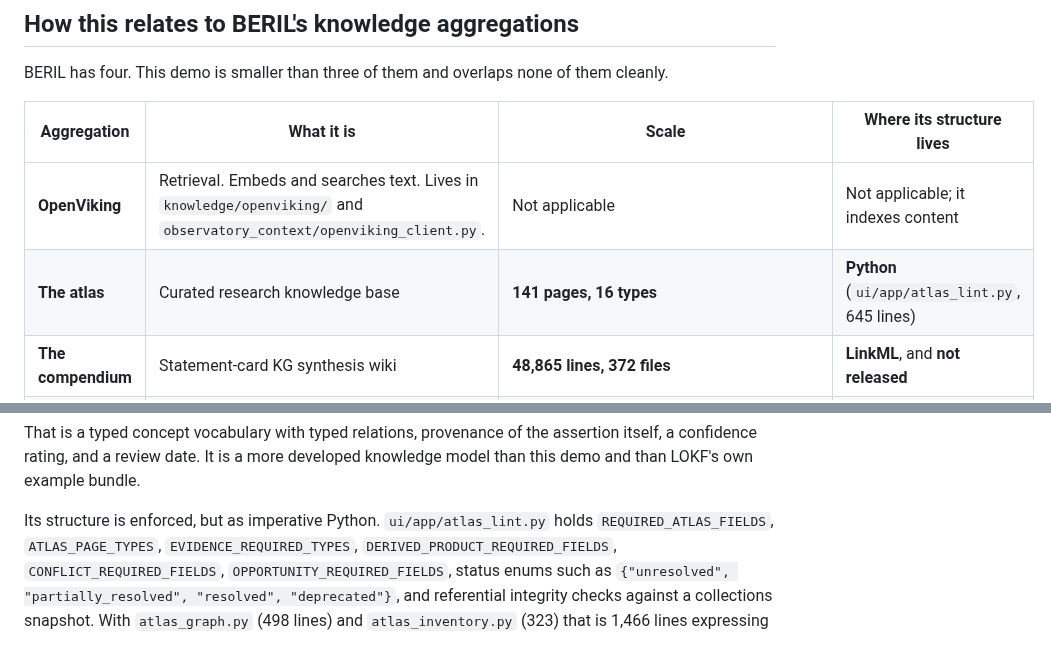
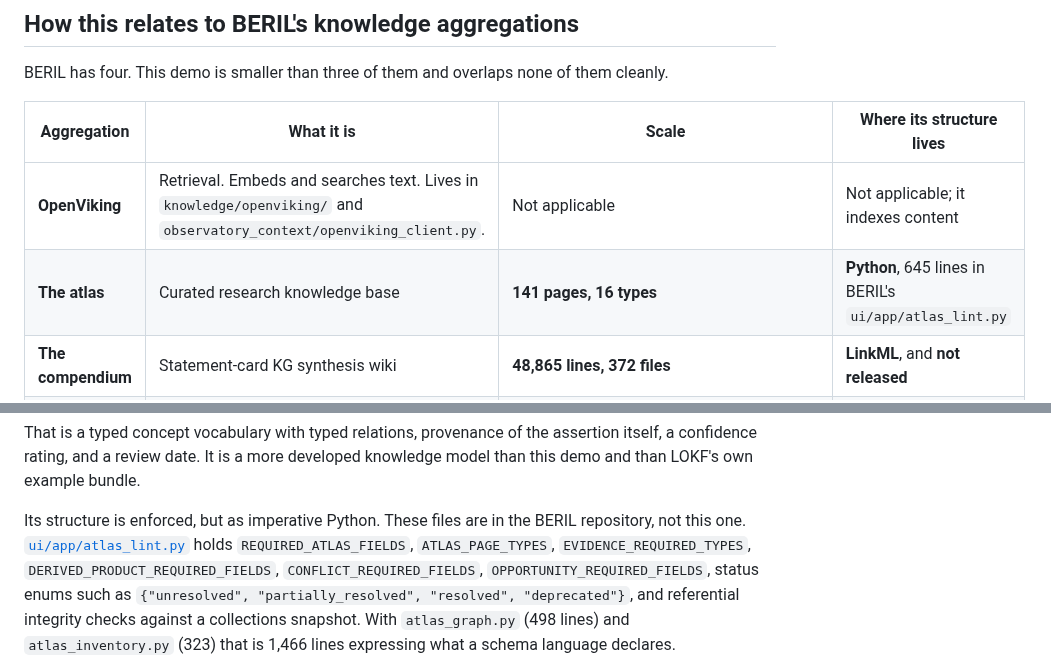
Before and after one commit to turbomam/nmdc-lokf-demo, a Markdown page: docs/landscape.md, 2 parts joined by grey strips. Rendered like a GitHub page.

Commit message:
Apply the same upstream-path fix to landscape.md
A sweep after fixing atlas-as-linkml.md found the identical defect in a third
document, already on main: landscape.md referenced ui/app/atlas_lint.py as if
it were local, in two places.

Fixed without waiting to be told, which is the point. This is the error this
repo makes most often, and correcting one copy while two others carry it is the
failure mode the reviewer has caught here five times.

Co-Authored-By: Claude Opus 5 (1M context) <noreply@anthropic.com>

```diff
--- a/docs/landscape.md
+++ b/docs/landscape.md
@@ -58,7 +58,7 @@ BERIL has four. This demo is smaller than three of them and overlaps none of the
 | Aggregation | What it is | Scale | Where its structure lives |
 |---|---|---|---|
 | **OpenViking** | Retrieval. Embeds and searches text. Lives in `knowledge/openviking/` and `observatory_context/openviking_client.py`. | Not applicable | Not applicable; it indexes content |
-| **The atlas** | Curated research knowledge base | **141 pages, 16 types** | **Python** (`ui/app/atlas_lint.py`, 645 lines) |
+| **The atlas** | Curated research knowledge base | **141 pages, 16 types** | **Python**, 645 lines in BERIL's `ui/app/atlas_lint.py` |
 | **The compendium** | Statement-card KG synthesis wiki | **48,865 lines, 372 files** | **LinkML**, and **not released** |
 | **Project `knowledge/` bundles** | Per-project context documents | 15 files in `projects/nmdc_context_audit/knowledge/` | Nowhere |
 
@@ -78,7 +78,8 @@ That is a typed concept vocabulary with typed relations, provenance of the asser
 a confidence rating, and a review date. It is a more developed knowledge model than this demo
 and than LOKF's own example bundle.
 
-Its structure is enforced, but as imperative Python. `ui/app/atlas_lint.py` holds
+Its structure is enforced, but as imperative Python. These files are in the BERIL repository,
+not this one. [`ui/app/atlas_lint.py`](https://github.com/kbaseincubator/BERIL-research-observatory/blob/main/ui/app/atlas_lint.py) holds
 `REQUIRED_ATLAS_FIELDS`, `ATLAS_PAGE_TYPES`, `EVIDENCE_REQUIRED_TYPES`,
 `DERIVED_PRODUCT_REQUIRED_FIELDS`, `CONFLICT_REQUIRED_FIELDS`,
 `OPPORTUNITY_REQUIRED_FIELDS`, status enums such as
```
